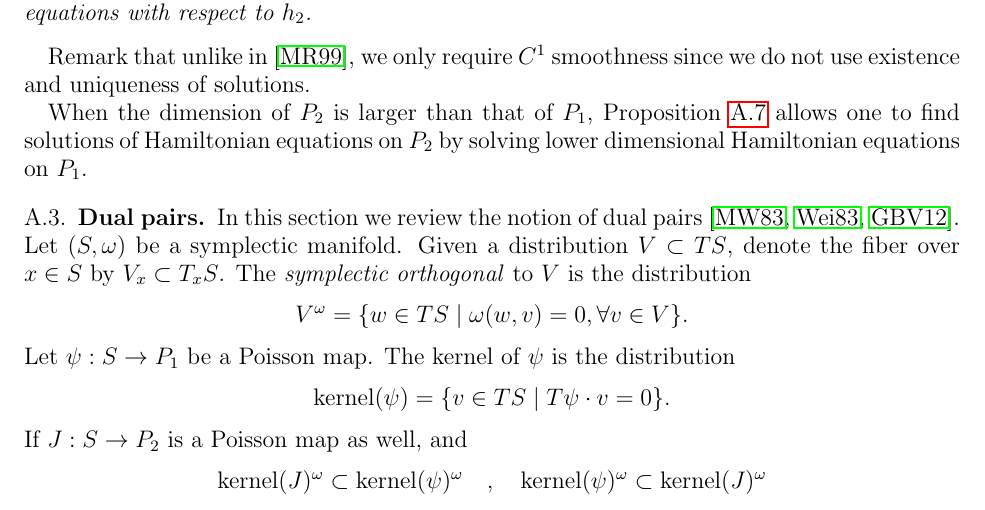
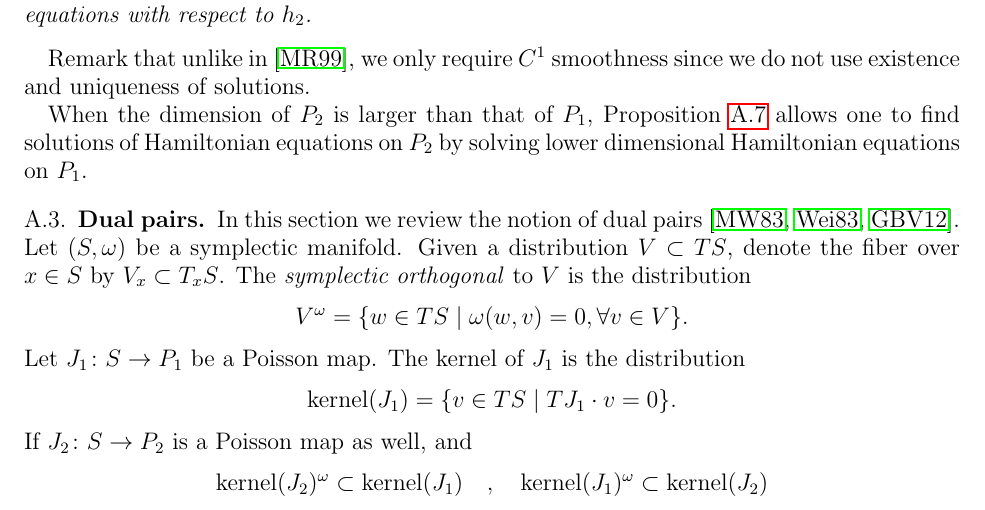
Before and after one commit to hoj201/jetlets_survey_article, a LaTeX paper (jetlets_survey_article.tex): part of page 28 of 34, cut so that both start at the same text. Compiled offline with pdfLaTeX.

Commit message:
Fix definition of weak dual pair and symmetrize notation.

```diff
--- a/jetlets_survey_article.tex
+++ b/jetlets_survey_article.tex
@@ -1981,14 +1981,15 @@ sloppiness is usually harmless.
   \begin{equation*}
     V^\omega = \{ w \in TS \mid \omega( w , v ) = 0, \forall v \in V \}.
   \end{equation*}
-  Let $\psi:S \to P_1$ be a Poisson map.
-  The kernel of $\psi$ is the distribution
+  Let $J_1\colon S \to P_1$ be a Poisson map.
+  The kernel of $J_1$ is the distribution
   \begin{equation*}
-    \kernel(\psi) = \{ v \in TS \mid T\psi \cdot v  = 0 \}.
+    \kernel(J_1) = \{ v \in TS \mid TJ_1 \cdot v  = 0 \}.
   \end{equation*}
-  If $J:S \to P_2$ is a Poisson map as well, and
+  If $J_2\colon S \to P_2$ is a Poisson map as well, and
   \begin{equation*}
-    \kernel(J)^\omega \subset \kernel(\psi)^\omega \quad , \quad \kernel(\psi)^\omega \subset \kernel(J)^\omega
+    \kernel(J_2)^\omega \subset \kernel(J_1) \quad , \quad
+    \kernel(J_1)^\omega \subset \kernel(J_2)
   \end{equation*}
   we call the diagram
   \begin{equation*}
```
